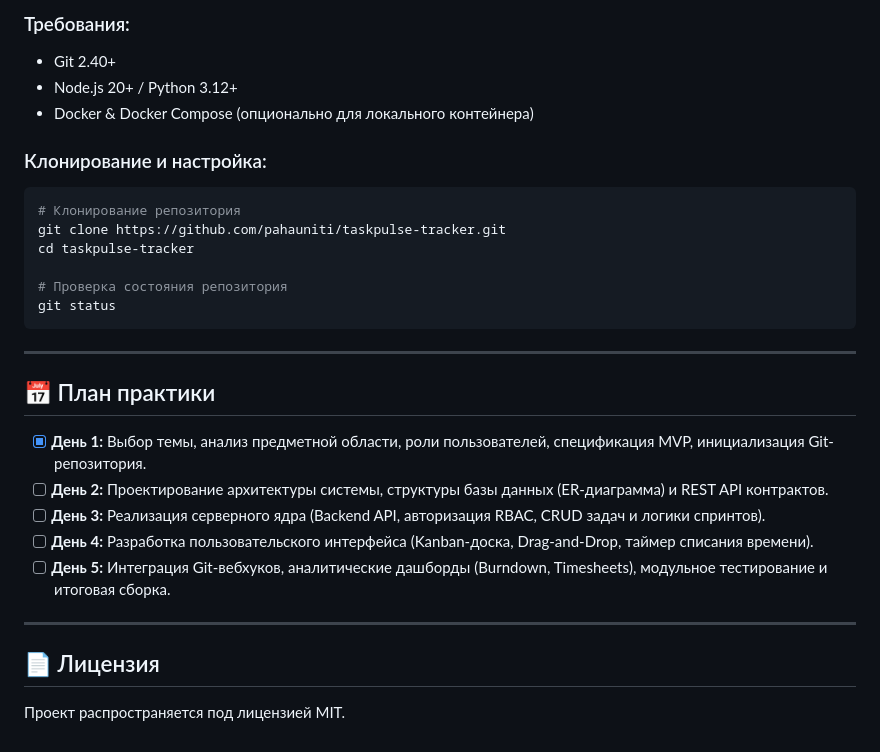
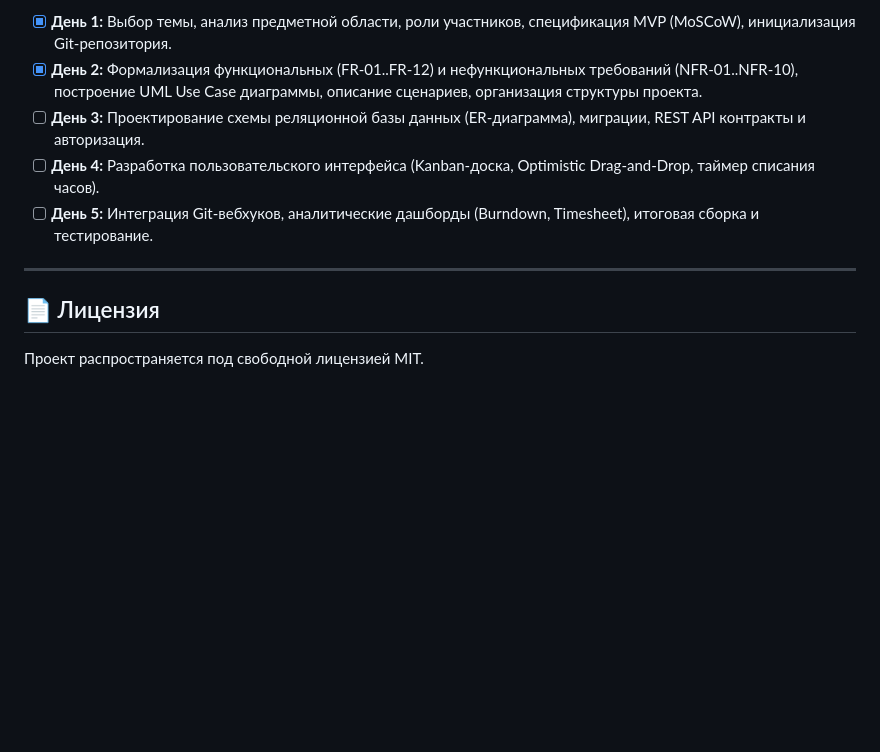
Before and after one commit to PAHAUNITI/taskpulse-tracker, a Markdown page: README.md, the part around one of its changes. Rendered like a GitHub page; blank space fills up the shorter version.

````diff
--- a/README.md
+++ b/README.md
@@ -83,30 +115,11 @@ taskpulse-tracker/
 
-### Требования:
-- Git 2.40+
-- Node.js 20+ / Python 3.12+
-- Docker & Docker Compose (опционально для локального контейнера)
-
-### Клонирование и настройка:
-```bash
-# Клонирование репозитория
-git clone https://github.com/pahauniti/taskpulse-tracker.git
-cd taskpulse-tracker
-
-# Проверка состояния репозитория
-git status
-```
-
----
-
-## 📅 План практики
-
-- [x] **День 1:** Выбор темы, анализ предметной области, роли пользователей, спецификация MVP, инициализация Git-репозитория.
-- [ ] **День 2:** Проектирование архитектуры системы, структуры базы данных (ER-диаграмма) и REST API контрактов.
-- [ ] **День 3:** Реализация серверного ядра (Backend API, авторизация RBAC, CRUD задач и логики спринтов).
-- [ ] **День 4:** Разработка пользовательского интерфейса (Kanban-доска, Drag-and-Drop, таймер списания времени).
-- [ ] **День 5:** Интеграция Git-вебхуков, аналитические дашборды (Burndown, Timesheets), модульное тестирование и итоговая сборка.
+- [x] **День 1:** Выбор темы, анализ предметной области, роли участников, спецификация MVP (MoSCoW), инициализация Git-репозитория.
+- [x] **День 2:** Формализация функциональных (FR-01..FR-12) и нефункциональных требований (NFR-01..NFR-10), построение UML Use Case диаграммы, описание сценариев, организация структуры проекта.
+- [ ] **День 3:** Проектирование схемы реляционной базы данных (ER-диаграмма), миграции, REST API контракты и авторизация.
+- [ ] **День 4:** Разработка пользовательского интерфейса (Kanban-доска, Optimistic Drag-and-Drop, таймер списания часов).
+- [ ] **День 5:** Интеграция Git-вебхуков, аналитические дашборды (Burndown, Timesheet), итоговая сборка и тестирование.
 
 ---
 
 ## 📄 Лицензия
-Проект распространяется под лицензией MIT.
+Проект распространяется под свободной лицензией MIT.
````
Also changed, not shown: other parts of README.md (+79 -47 lines), docs/requirements.md (added, +41 -0 lines), docs/use-case.md (added, +160 -0 lines), docs/use-case-diagram.png (added), 6 other files.
